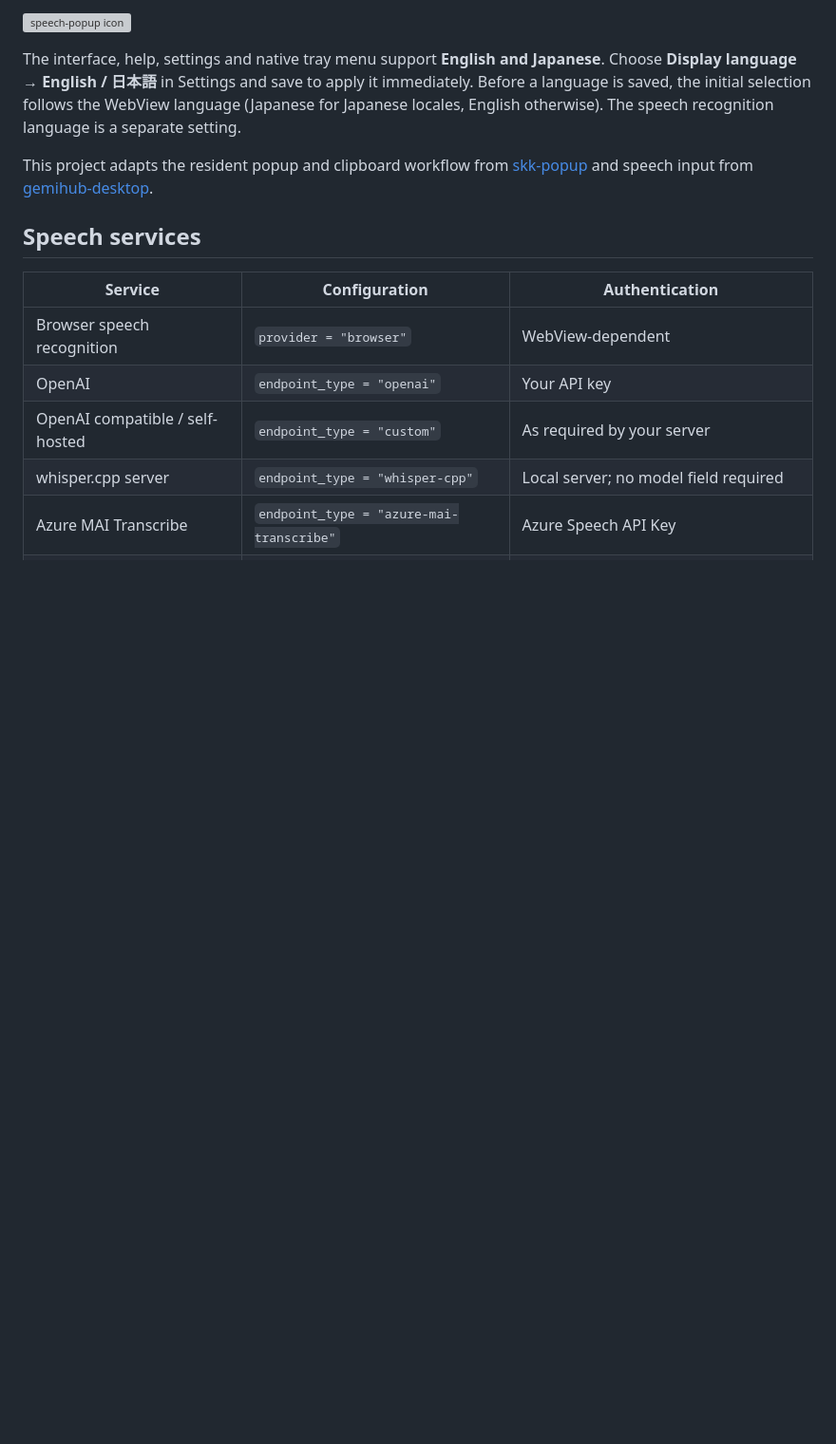
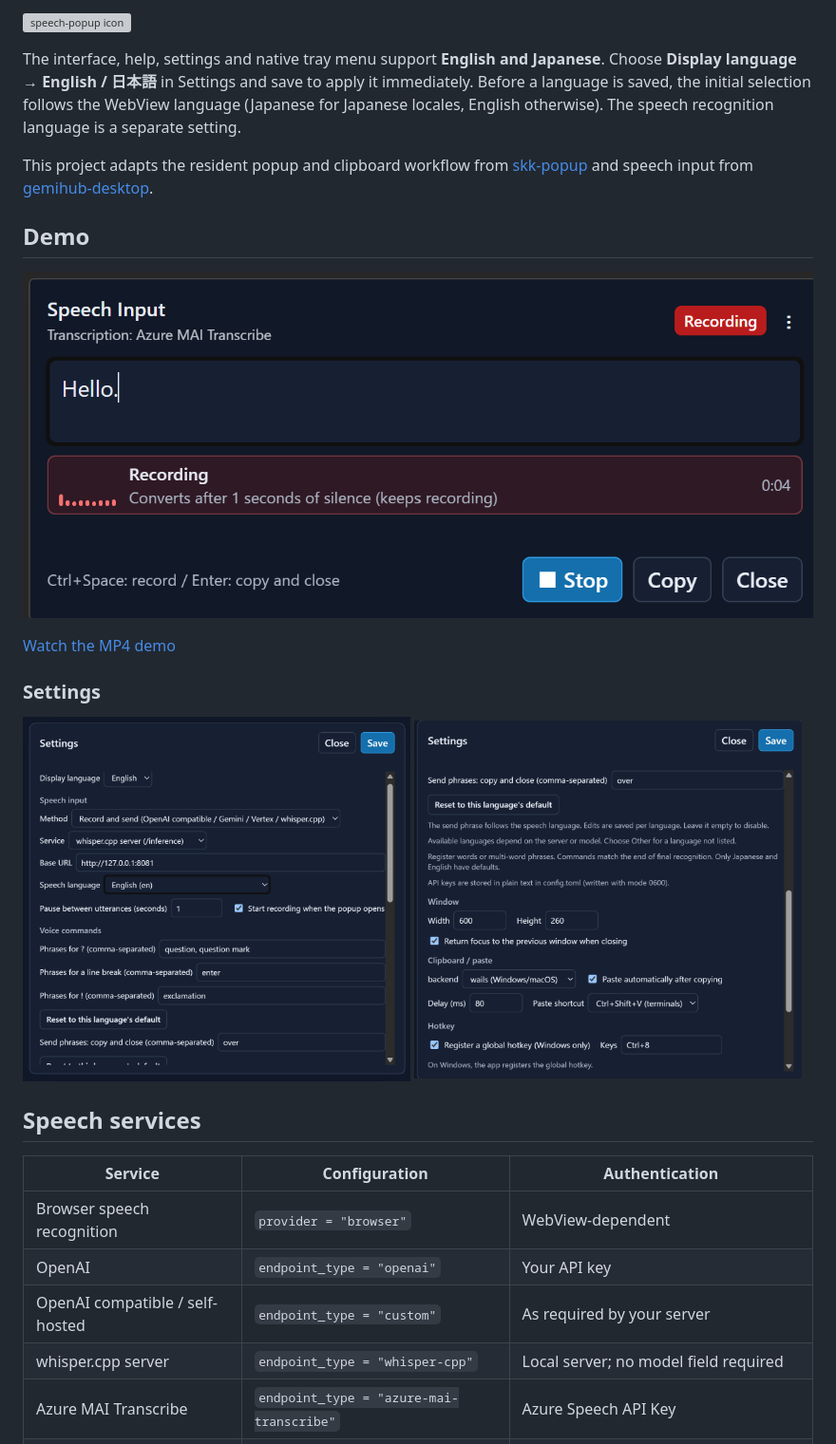
Before and after one commit to takeshy/speech-popup, a Markdown page: README.md, the part around the change. Shown at 95% size. Rendered like a GitHub page; pictures changed too: docs/setting1.png (added), docs/setting2.png (added), docs/speech_popup.png (added); blank space fills up the shorter version; grey boxes are pictures that could not be loaded.

Commit message:
docs: add UI screenshots and demo media

```diff
--- a/README.md
+++ b/README.md
@@ -9,6 +9,19 @@ A resident voice dictation popup built with Wails. Press a hotkey, speak, edit t
 The interface, help, settings and native tray menu support **English and Japanese**. Choose **Display language → English / 日本語** in Settings and save to apply it immediately. Before a language is saved, the initial selection follows the WebView language (Japanese for Japanese locales, English otherwise). The speech recognition language is a separate setting.
 
 This project adapts the resident popup and clipboard workflow from [skk-popup](https://github.com/takeshy/skk-popup) and speech input from [gemihub-desktop](https://github.com/takeshy/gemihub-desktop).
+
+## Demo
+
+![speech-popup while recording](docs/speech_popup.png)
+
+[Watch the MP4 demo](docs/speech_popup.mp4)
+
+### Settings
+
+<p>
+  <img src="docs/setting1.png" alt="Speech input and voice command settings" width="49%">
+  <img src="docs/setting2.png" alt="Window, clipboard, and hotkey settings" width="49%">
+</p>
 
 ## Speech services
 
```
Also changed, not shown: README_ja.md (+13 -0 lines), 2 other files.
